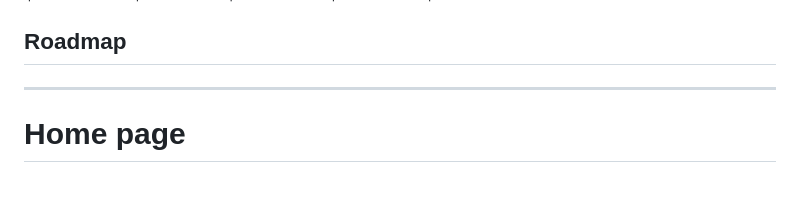
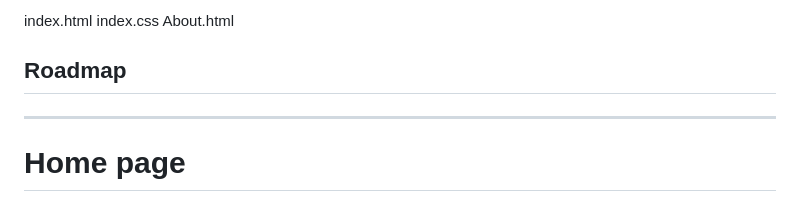
Before and after one commit to kishan189/Binary_ballers_014, a Markdown page: README.md, the part around the change printed below. Rendered like a GitHub page.

```diff
--- a/README.md
+++ b/README.md
@@ -29,3 +30,7 @@ Explore and compare the design and functionality of different operating systems.
+index.html
+ index.css
+ About.html
+
 
 <h2>Roadmap</h2>
 <hr>
```
Also changed, not shown: other parts of README.md (+16 -15 lines).
